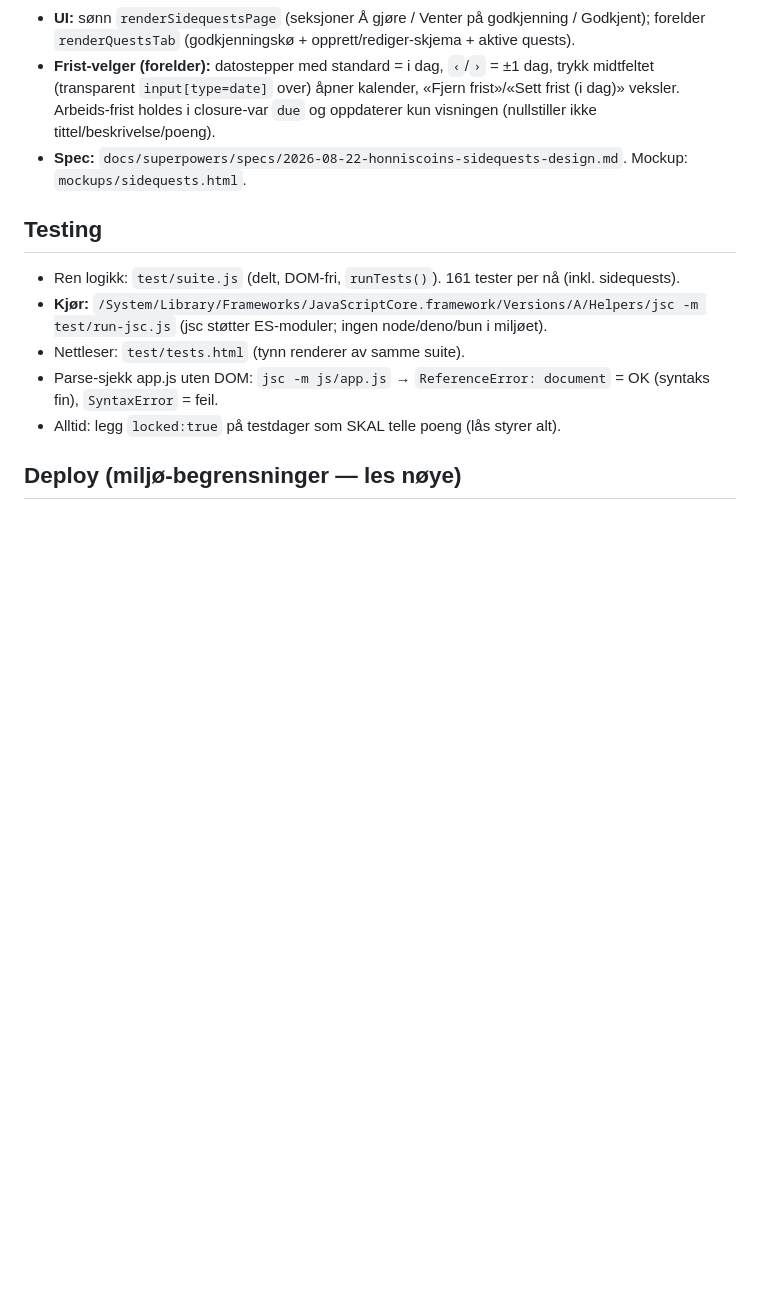
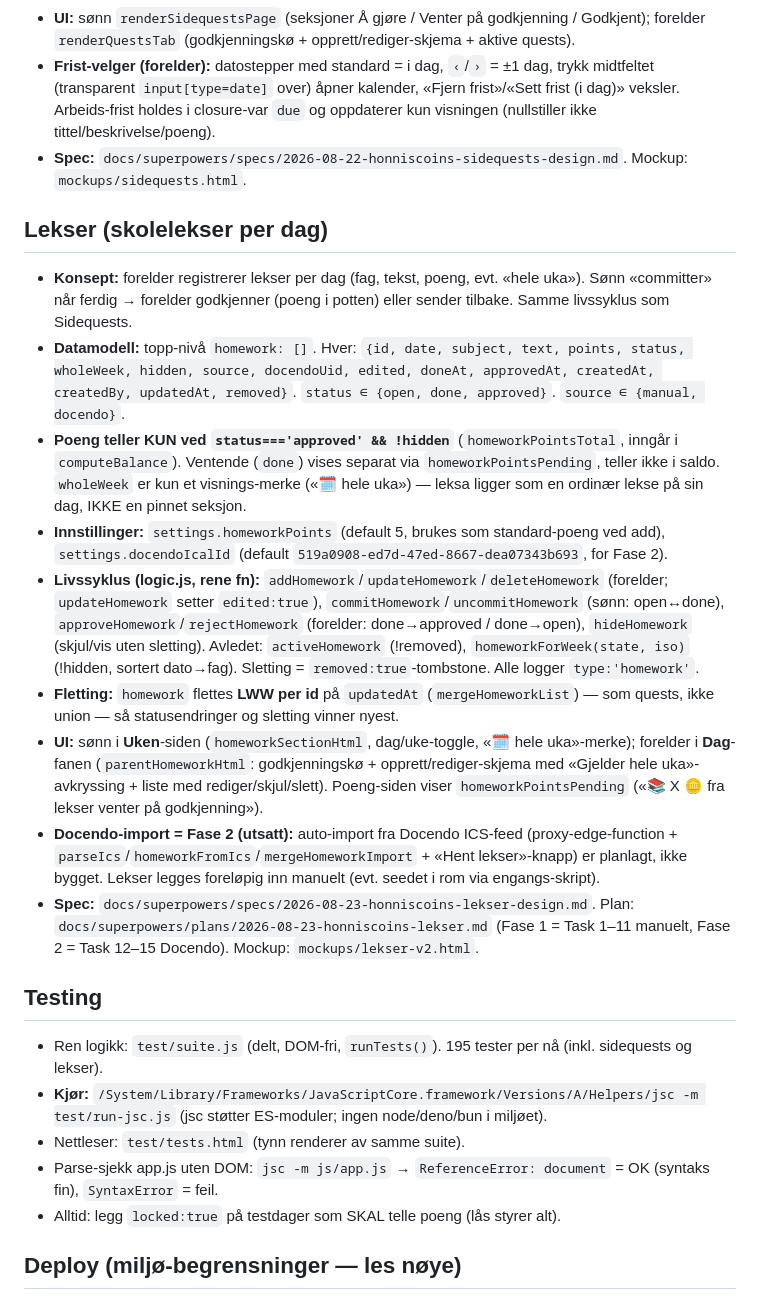
Before and after one commit to mgjesdal79/honniscoins, a Markdown page: CLAUDE.md, the part around the change. GitHub-like rendering; blank space fills up the shorter version.

Commit message:
docs: dokumenter Lekser-funksjonen i CLAUDE.md
Co-Authored-By: Claude Opus 4.8 <noreply@anthropic.com>

```diff
--- a/CLAUDE.md
+++ b/CLAUDE.md
@@ -64,8 +64,40 @@ timeplan, poengverdier og utbetalinger. Norsk UI. Live på GitHub Pages.
 - **Spec:** `docs/superpowers/specs/2026-08-22-honniscoins-sidequests-design.md`.
   Mockup: `mockups/sidequests.html`.
 
+## Lekser (skolelekser per dag)
+- **Konsept:** forelder registrerer lekser per dag (fag, tekst, poeng, evt. «hele uka»). Sønn
+  «committer» når ferdig → forelder godkjenner (poeng i potten) eller sender tilbake. Samme
+  livssyklus som Sidequests.
+- **Datamodell:** topp-nivå `homework: []`. Hver: `{id, date, subject, text, points, status,
+  wholeWeek, hidden, source, docendoUid, edited, doneAt, approvedAt, createdAt, createdBy,
+  updatedAt, removed}`. `status ∈ {open, done, approved}`. `source ∈ {manual, docendo}`.
+- **Poeng teller KUN ved `status==='approved' && !hidden`** (`homeworkPointsTotal`, inngår i
+  `computeBalance`). Ventende (`done`) vises separat via `homeworkPointsPending`, teller ikke i
+  saldo. `wholeWeek` er kun et visnings-merke («🗓 hele uka») — leksa ligger som en ordinær lekse
+  på sin dag, IKKE en pinnet seksjon.
+- **Innstillinger:** `settings.homeworkPoints` (default 5, brukes som standard-poeng ved add),
+  `settings.docendoIcalId` (default `519a0908-ed7d-47ed-8667-dea07343b693`, for Fase 2).
+- **Livssyklus (logic.js, rene fn):** `addHomework`/`updateHomework`/`deleteHomework` (forelder;
+  `updateHomework` setter `edited:true`), `commitHomework`/`uncommitHomework` (sønn: open↔done),
+  `approveHomework`/`rejectHomework` (forelder: done→approved / done→open), `hideHomework`
+  (skjul/vis uten sletting). Avledet: `activeHomework` (!removed), `homeworkForWeek(state, iso)`
+  (!hidden, sortert dato→fag). Sletting = `removed:true`-tombstone. Alle logger `type:'homework'`.
+- **Fletting:** `homework` flettes **LWW per id** på `updatedAt` (`mergeHomeworkList`) — som
+  quests, ikke union — så statusendringer og sletting vinner nyest.
+- **UI:** sønn i **Uken**-siden (`homeworkSectionHtml`, dag/uke-toggle, «🗓 hele uka»-merke);
+  forelder i **Dag**-fanen (`parentHomeworkHtml`: godkjenningskø + opprett/rediger-skjema med
+  «Gjelder hele uka»-avkryssing + liste med rediger/skjul/slett). Poeng-siden viser
+  `homeworkPointsPending` («📚 X 🪙 fra lekser venter på godkjenning»).
+- **Docendo-import = Fase 2 (utsatt):** auto-import fra Docendo ICS-feed (proxy-edge-function +
+  `parseIcs`/`homeworkFromIcs`/`mergeHomeworkImport` + «Hent lekser»-knapp) er planlagt, ikke
+  bygget. Lekser legges foreløpig inn manuelt (evt. seedet i rom via engangs-skript).
+- **Spec:** `docs/superpowers/specs/2026-08-23-honniscoins-lekser-design.md`.
+  Plan: `docs/superpowers/plans/2026-08-23-honniscoins-lekser.md` (Fase 1 = Task 1–11 manuelt,
+  Fase 2 = Task 12–15 Docendo). Mockup: `mockups/lekser-v2.html`.
+
 ## Testing
-- Ren logikk: `test/suite.js` (delt, DOM-fri, `runTests()`). 161 tester per nå (inkl. sidequests).
+- Ren logikk: `test/suite.js` (delt, DOM-fri, `runTests()`). 195 tester per nå (inkl. sidequests
+  og lekser).
 - **Kjør:** `/System/Library/Frameworks/JavaScriptCore.framework/Versions/A/Helpers/jsc -m test/run-jsc.js`
   (jsc støtter ES-moduler; ingen node/deno/bun i miljøet).
 - Nettleser: `test/tests.html` (tynn renderer av samme suite).
```
